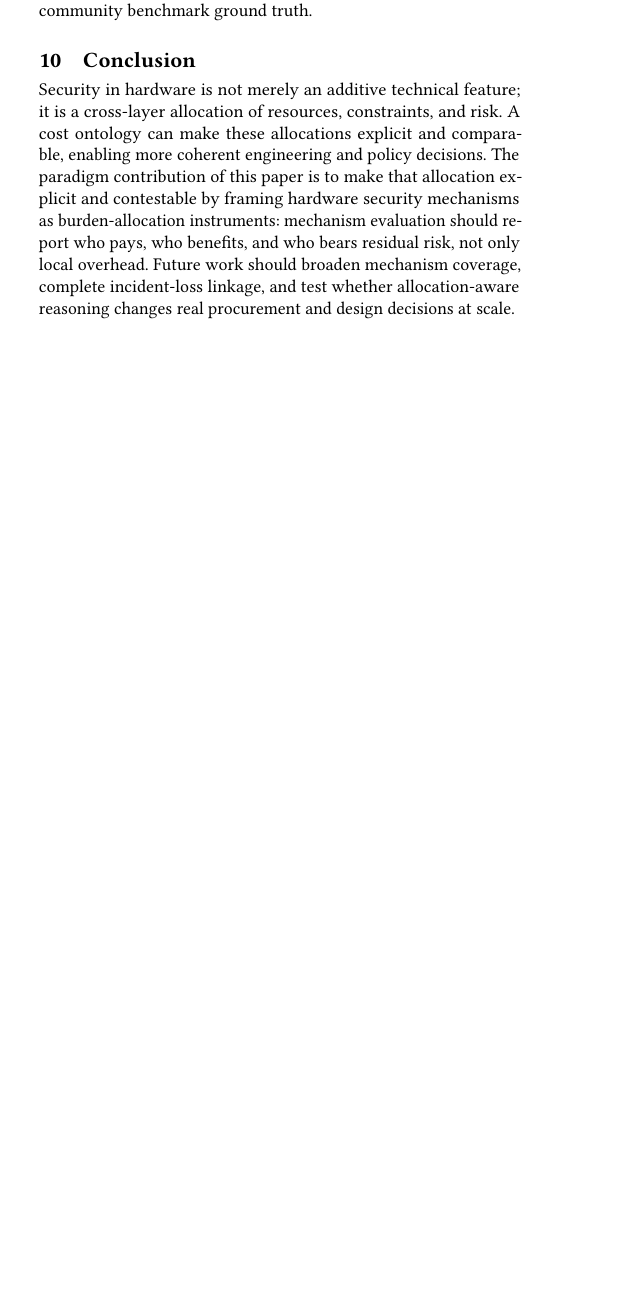
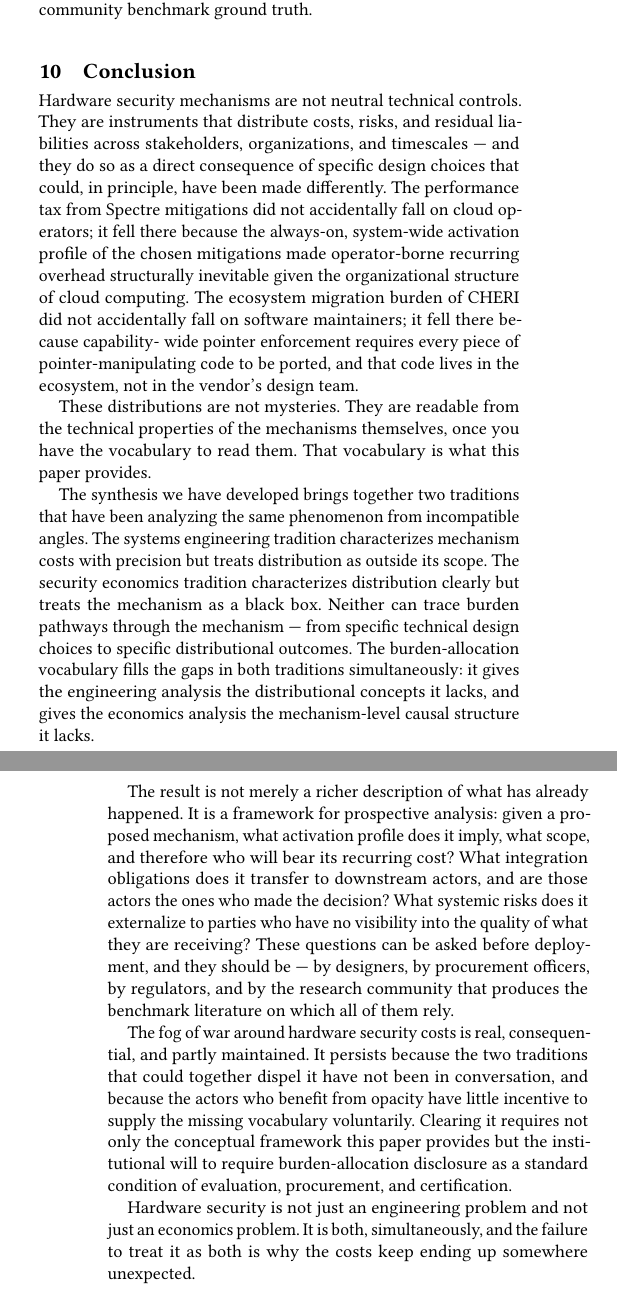
Before and after one commit to AdamHastings/hwsec-ontology, a LaTeX paper (main.tex, which reads sections/conclusion.tex): part of one column of page 9 of 10 before the commit and two parts of the columns of pages 9 and 10 of 10 after it, the two joined at a grey line, cut so that both start at the same text, the shorter picture padded with empty space. Compiled offline with pdfLaTeX.

Commit message:
conclusions

```diff
--- a/sections/conclusion.tex
+++ b/sections/conclusion.tex
@@ -1,11 +1,56 @@
+%=============================================================
 \section{Conclusion}
-Security in hardware is not merely an additive technical feature; it is a
-cross-layer allocation of resources, constraints, and risk. A cost ontology can
-make these allocations explicit and comparable, enabling more coherent
-engineering and policy decisions. The paradigm contribution of this paper is to
-make that allocation explicit and contestable by framing hardware security
-mechanisms as burden-allocation instruments: mechanism evaluation should report
-who pays, who benefits, and who bears residual risk, not only local overhead.
-Future work should broaden mechanism coverage, complete incident-loss linkage,
-and test whether allocation-aware reasoning changes real procurement and design
-decisions at scale.
+\label{sec:conclusion}
+%=============================================================
+
+Hardware security mechanisms are not neutral technical controls. They are
+instruments that distribute costs, risks, and residual liabilities across
+stakeholders, organizations, and timescales --- and they do so as a direct
+consequence of specific design choices that could, in principle, have been
+made differently. The performance tax from Spectre mitigations did not
+accidentally fall on cloud operators; it fell there because the always-on,
+system-wide activation profile of the chosen mitigations made operator-borne
+recurring overhead structurally inevitable given the organizational structure
+of cloud computing. The ecosystem migration burden of CHERI did not
+accidentally fall on software maintainers; it fell there because capability-
+wide pointer enforcement requires every piece of pointer-manipulating code
+to be ported, and that code lives in the ecosystem, not in the vendor's
+design team.
+
+These distributions are not mysteries. They are readable from the technical
+properties of the mechanisms themselves, once you have the vocabulary to
+read them. That vocabulary is what this paper provides.
+
+The synthesis we have developed brings together two traditions that have been
+analyzing the same phenomenon from incompatible angles. The systems engineering
+tradition characterizes mechanism costs with precision but treats distribution
+as outside its scope. The security economics tradition characterizes
+distribution clearly but treats the mechanism as a black box. Neither can
+trace burden pathways through the mechanism --- from specific technical design
+choices to specific distributional outcomes. The burden-allocation vocabulary
+fills the gaps in both traditions simultaneously: it gives the engineering
+analysis the distributional concepts it lacks, and gives the economics analysis
+the mechanism-level causal structure it lacks.
+
+The result is not merely a richer description of what has already happened.
+It is a framework for prospective analysis: given a proposed mechanism, what
+activation profile does it imply, what scope, and therefore who will bear its
+recurring cost? What integration obligations does it transfer to downstream
+actors, and are those actors the ones who made the decision? What systemic
+risks does it externalize to parties who have no visibility into the quality
+of what they are receiving? These questions can be asked before deployment,
+and they should be --- by designers, by procurement officers, by regulators,
+and by the research community that produces the benchmark literature on which
+all of them rely.
+
+The fog of war around hardware security costs is real, consequential, and
+partly maintained. It persists because the two traditions that could together
+dispel it have not been in conversation, and because the actors who benefit
+from opacity have little incentive to supply the missing vocabulary voluntarily.
+Clearing it requires not only the conceptual framework this paper provides but
+the institutional will to require burden-allocation disclosure as a standard
+condition of evaluation, procurement, and certification.
+
+Hardware security is not just an engineering problem and not just an economics
+problem. It is both, simultaneously, and the failure to treat it as both is
+why the costs keep ending up somewhere unexpected.
```
